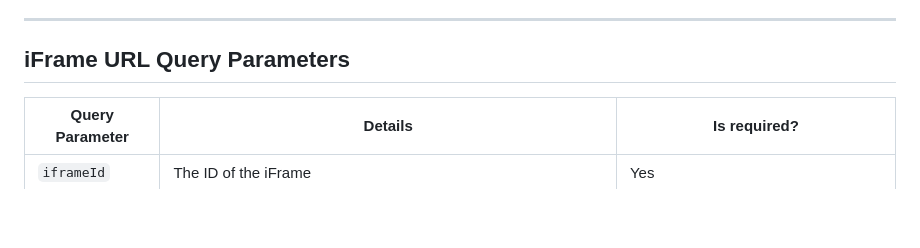
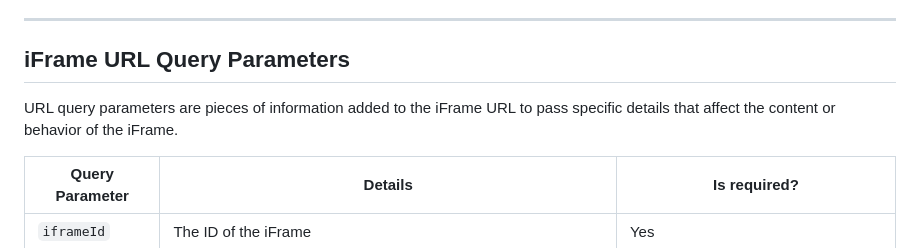
Before and after one commit to Bria-AI/iframe-doc, a Markdown page: README.md, the part around the change. Drawn GitHub-style; blank space fills up the shorter version.

```diff
--- a/README.md
+++ b/README.md
@@ -21,6 +21,7 @@ By following these steps, you can successfully integrate BRIA's iFrame into your
 ---
 
 ## iFrame URL Query Parameters
+URL query parameters are pieces of information added to the iFrame URL to pass specific details that affect the content or behavior of the iFrame.
 
 | Query Parameter         | Details                                                                                                                                                                         | Is required?                                                                                        |
 |-------------------------|---------------------------------------------------------------------------------------------------------------------------------------------------------------------------------|-----------------------------------------------------------------------------------------------------|
```
